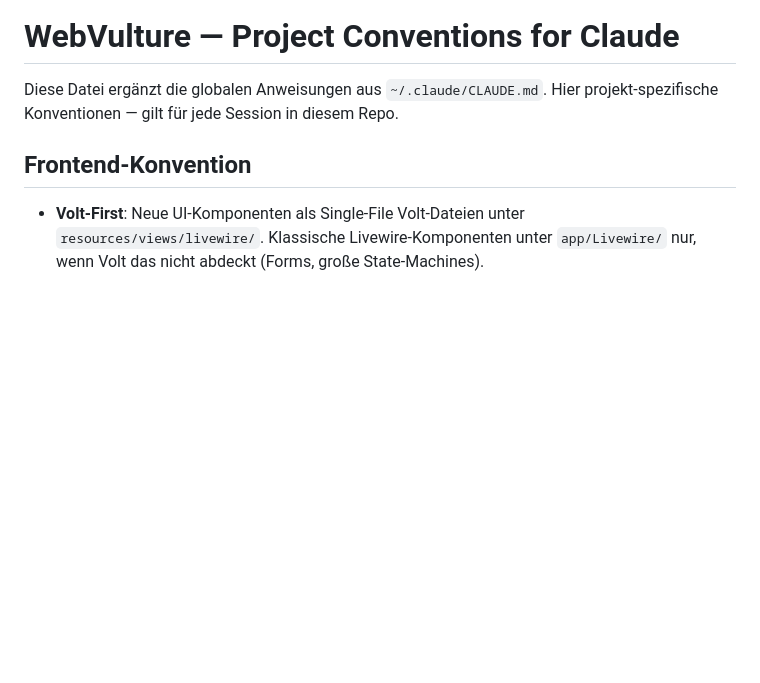
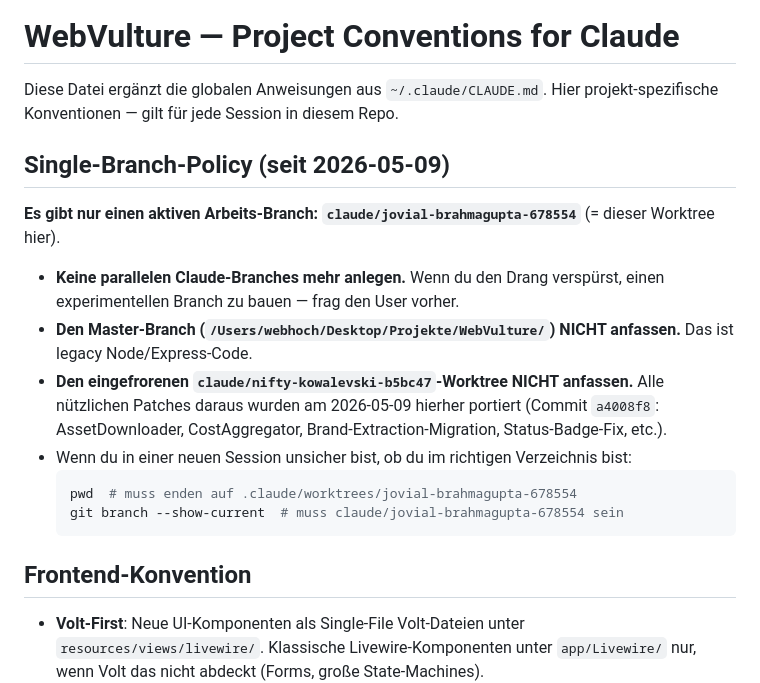
Before and after one commit to webhoch-com/webvulture, a Markdown page: CLAUDE.md, the part around the change. Rendered like a GitHub page; blank space fills up the shorter version.

Commit message:
docs: single-branch-policy — nur jovial-brahmagupta verwenden
Verhindert dass Claude in zukünftigen Sessions parallele Worktrees anlegt.
Nifty-Worktree ist eingefroren (Patches schon hier in a4008f8 portiert).

Co-Authored-By: Claude Opus 4.7 (1M context) <noreply@anthropic.com>

````diff
--- a/CLAUDE.md
+++ b/CLAUDE.md
@@ -1,6 +1,19 @@
 # WebVulture — Project Conventions for Claude
 
 Diese Datei ergänzt die globalen Anweisungen aus `~/.claude/CLAUDE.md`. Hier projekt-spezifische Konventionen — gilt für jede Session in diesem Repo.
+
+## Single-Branch-Policy (seit 2026-05-09)
+
+**Es gibt nur einen aktiven Arbeits-Branch: `claude/jovial-brahmagupta-678554`** (= dieser Worktree hier).
+
+- **Keine parallelen Claude-Branches mehr anlegen.** Wenn du den Drang verspürst, einen experimentellen Branch zu bauen — frag den User vorher.
+- **Den Master-Branch (`/Users/webhoch/Desktop/Projekte/WebVulture/`) NICHT anfassen.** Das ist legacy Node/Express-Code.
+- **Den eingefrorenen `claude/nifty-kowalevski-b5bc47`-Worktree NICHT anfassen.** Alle nützlichen Patches daraus wurden am 2026-05-09 hierher portiert (Commit `a4008f8`: AssetDownloader, CostAggregator, Brand-Extraction-Migration, Status-Badge-Fix, etc.).
+- Wenn du in einer neuen Session unsicher bist, ob du im richtigen Verzeichnis bist:
+  ```bash
+  pwd  # muss enden auf .claude/worktrees/jovial-brahmagupta-678554
+  git branch --show-current  # muss claude/jovial-brahmagupta-678554 sein
+  ```
 
 ## Frontend-Konvention
 
````
